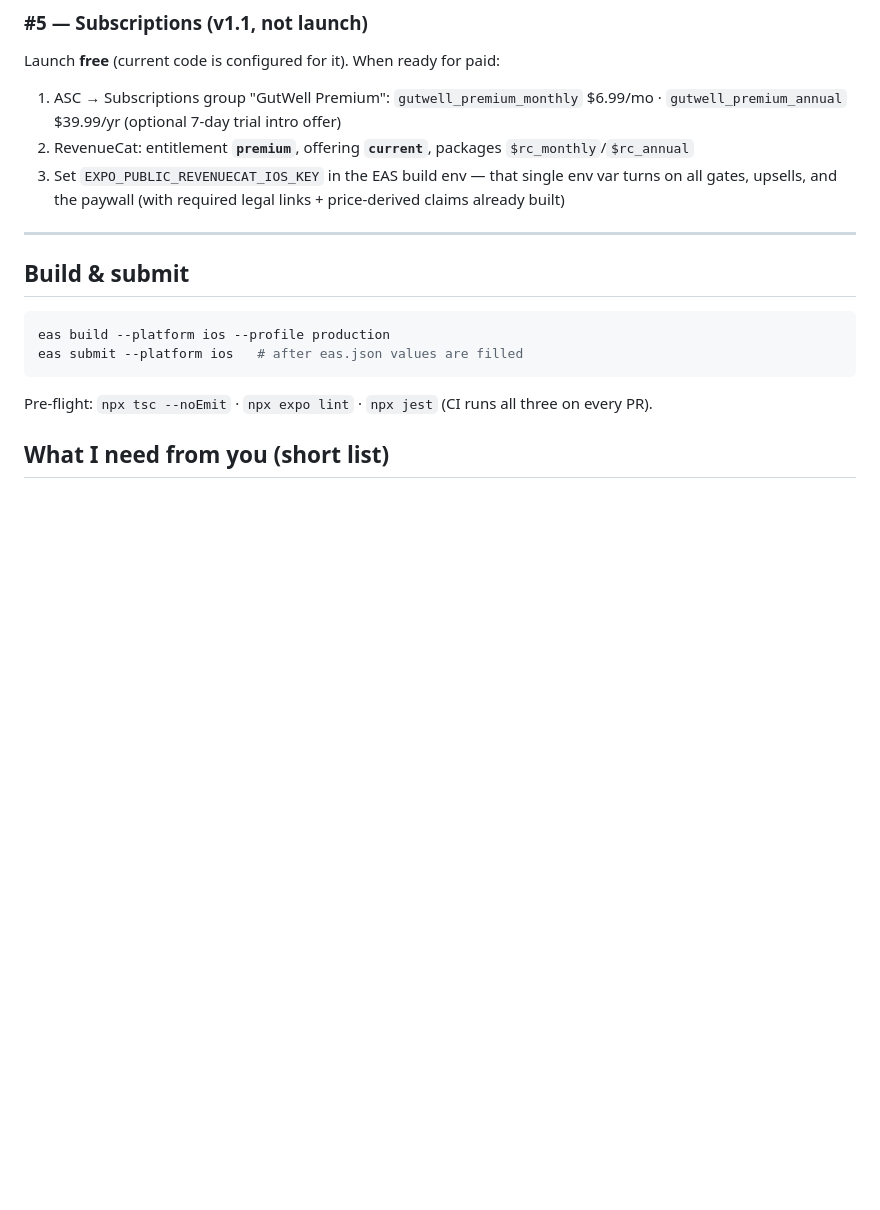
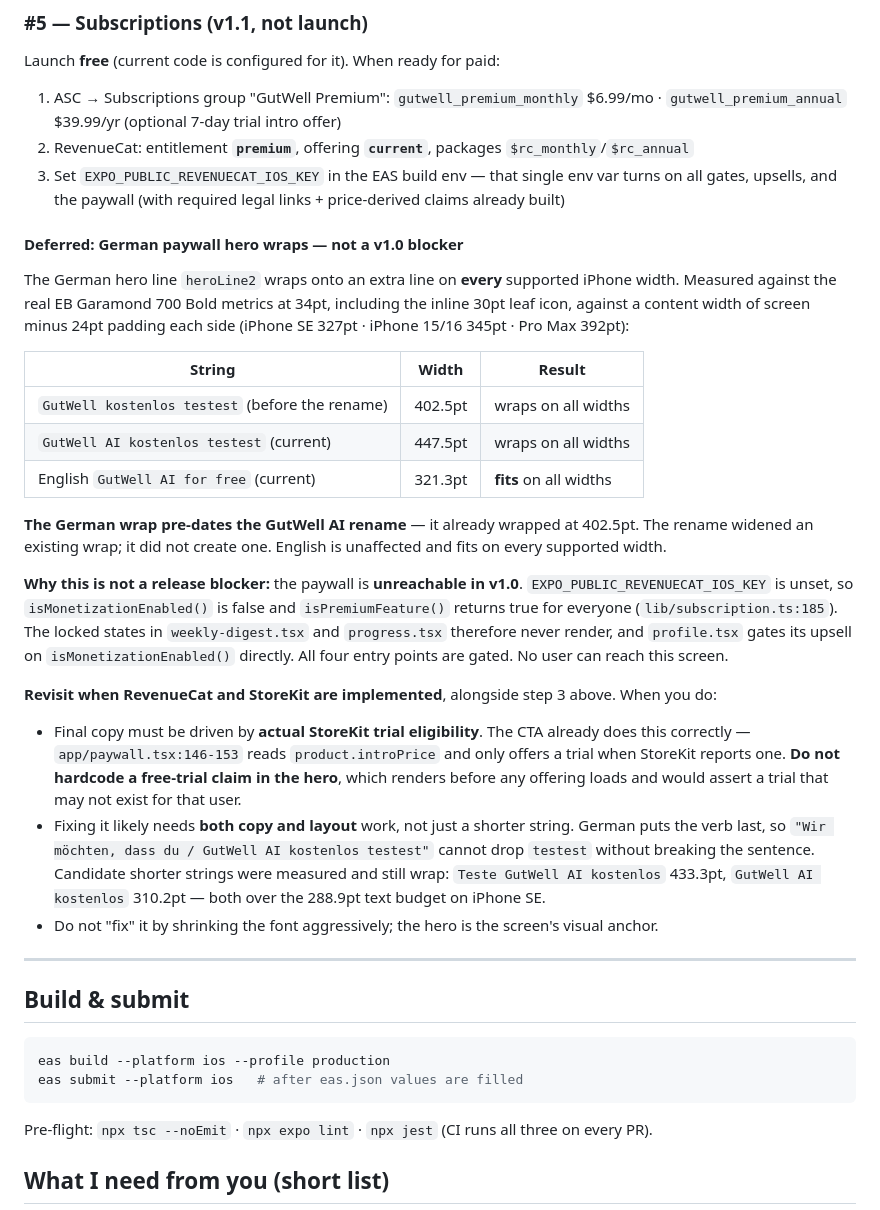
Before and after one commit to jajrjavanmardi-debug/gutwell-app, a Markdown page: LAUNCH_OPERATIONS.md, the part around the change. GitHub-like rendering; blank space fills up the shorter version.

Commit message:
docs(paywall): defer German hero wrap to the monetization milestone
Records a known layout issue so it is not rediscovered later, and so the
reasoning for deferring it is written down rather than remembered.

The German paywall hero wraps onto an extra line on every supported iPhone
width. Measured against the real EB Garamond 700 Bold metrics at 34pt with
the inline 30pt leaf icon, against screen width minus 24pt padding each side:

  GutWell kostenlos testest       402.5pt   wraps (before the rename)
  GutWell AI kostenlos testest    447.5pt   wraps (current)
  GutWell AI for free             321.3pt   fits on all widths

The wrap pre-dates the GutWell AI rename — German already wrapped at 402.5pt.
The rename widened an existing wrap rather than creating one. English is
unaffected and fits everywhere, with 5.7pt spare on the narrowest device.

Not a v1.0 blocker, because the paywall cannot be reached. With
EXPO_PUBLIC_REVENUECAT_IOS_KEY unset, isMonetizationEnabled() is false and
isPremiumFeature() returns true for everyone (lib/subscription.ts:185), so the
locked states in weekly-digest.tsx and progress.tsx never render, and
profile.tsx gates its upsell on isMonetizationEnabled() directly. All four
entry points are gated.

The note carries two constraints for whoever picks this up. Final copy must be
driven by real StoreKit trial eligibility — the CTA already does this at
paywall.tsx:146-153 via product.introPrice — and a free-trial claim must not be
hardcoded into the hero, which renders before any offering has loaded. And the
fix likely needs layout work alongside copy: German puts the verb last, so
"Wir möchten, dass du / GutWell AI kostenlos testest" cannot drop testest
without breaking the sentence. Shorter candidates were measured and still wrap.

Documentation only. No paywall code, i18n copy, legal text, website copy, or
RevenueCat/StoreKit configuration was touched.

Co-Authored-By: Claude Opus 5 <noreply@anthropic.com>

```diff
--- a/LAUNCH_OPERATIONS.md
+++ b/LAUNCH_OPERATIONS.md
@@ -157,6 +157,47 @@ Launch **free** (current code is configured for it). When ready for paid:
 2. RevenueCat: entitlement **`premium`**, offering **`current`**, packages `$rc_monthly`/`$rc_annual`
 3. Set `EXPO_PUBLIC_REVENUECAT_IOS_KEY` in the EAS build env — that single env var turns on all gates, upsells, and the paywall (with required legal links + price-derived claims already built)
 
+#### Deferred: German paywall hero wraps — **not a v1.0 blocker**
+
+The German hero line `heroLine2` wraps onto an extra line on **every** supported
+iPhone width. Measured against the real EB Garamond 700 Bold metrics at 34pt,
+including the inline 30pt leaf icon, against a content width of screen minus
+24pt padding each side (iPhone SE 327pt · iPhone 15/16 345pt · Pro Max 392pt):
+
+| String | Width | Result |
+|---|---|---|
+| `GutWell kostenlos testest` (before the rename) | 402.5pt | wraps on all widths |
+| `GutWell AI kostenlos testest` (current) | 447.5pt | wraps on all widths |
+| English `GutWell AI for free` (current) | 321.3pt | **fits** on all widths |
+
+**The German wrap pre-dates the GutWell AI rename** — it already wrapped at
+402.5pt. The rename widened an existing wrap; it did not create one. English is
+unaffected and fits on every supported width.
+
+**Why this is not a release blocker:** the paywall is **unreachable in v1.0**.
+`EXPO_PUBLIC_REVENUECAT_IOS_KEY` is unset, so `isMonetizationEnabled()` is false
+and `isPremiumFeature()` returns true for everyone (`lib/subscription.ts:185`).
+The locked states in `weekly-digest.tsx` and `progress.tsx` therefore never
+render, and `profile.tsx` gates its upsell on `isMonetizationEnabled()` directly.
+All four entry points are gated. No user can reach this screen.
+
+**Revisit when RevenueCat and StoreKit are implemented**, alongside step 3 above.
+When you do:
+
+- Final copy must be driven by **actual StoreKit trial eligibility**. The CTA
+  already does this correctly — `app/paywall.tsx:146-153` reads
+  `product.introPrice` and only offers a trial when StoreKit reports one. **Do
+  not hardcode a free-trial claim in the hero**, which renders before any
+  offering loads and would assert a trial that may not exist for that user.
+- Fixing it likely needs **both copy and layout** work, not just a shorter
+  string. German puts the verb last, so `"Wir möchten, dass du / GutWell AI
+  kostenlos testest"` cannot drop `testest` without breaking the sentence.
+  Candidate shorter strings were measured and still wrap: `Teste GutWell AI
+  kostenlos` 433.3pt, `GutWell AI kostenlos` 310.2pt — both over the 288.9pt
+  text budget on iPhone SE.
+- Do not "fix" it by shrinking the font aggressively; the hero is the screen's
+  visual anchor.
+
 ---
 
 ## Build & submit
```
